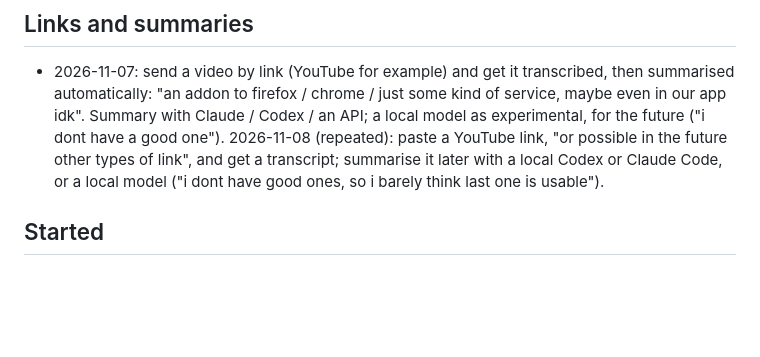
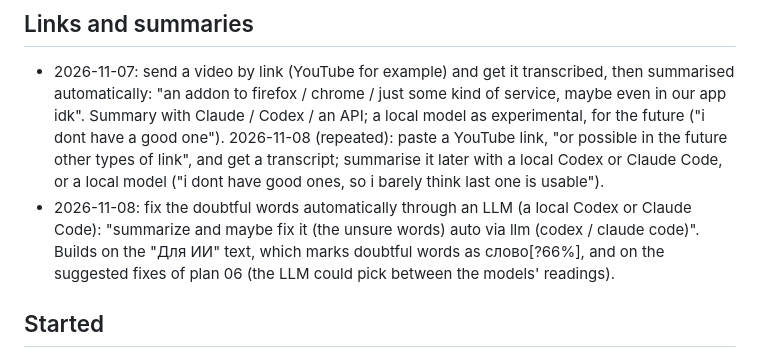
Before and after one commit to bigflyy/GigaAmTranscriber, a Markdown page: docs/IDEAS.md, the part around the change. Drawn GitHub-style; blank space fills up the shorter version.

Commit message:
Ideas: fix doubtful words through an LLM

```diff
--- a/docs/IDEAS.md
+++ b/docs/IDEAS.md
@@ -19,6 +19,7 @@ models, Stage E speaker diarization) and plan 02 (D1-D3).
 
 - 2026-11-07: send a video by link (YouTube for example) and get it transcribed, then summarised automatically: "an addon to firefox / chrome / just some kind of service, maybe even in our app idk". Summary with Claude / Codex / an API; a local model as experimental, for the future ("i dont have a good one").
   2026-11-08 (repeated): paste a YouTube link, "or possible in the future other types of link", and get a transcript; summarise it later with a local Codex or Claude Code, or a local model ("i dont have good ones, so i barely think last one is usable").
+- 2026-11-08: fix the doubtful words automatically through an LLM (a local Codex or Claude Code): "summarize and maybe fix it (the unsure words) auto via llm (codex / claude code)". Builds on the "Для ИИ" text, which marks doubtful words as слово[?66%], and on the suggested fixes of plan 06 (the LLM could pick between the models' readings).
 
 ## Started
 
```
